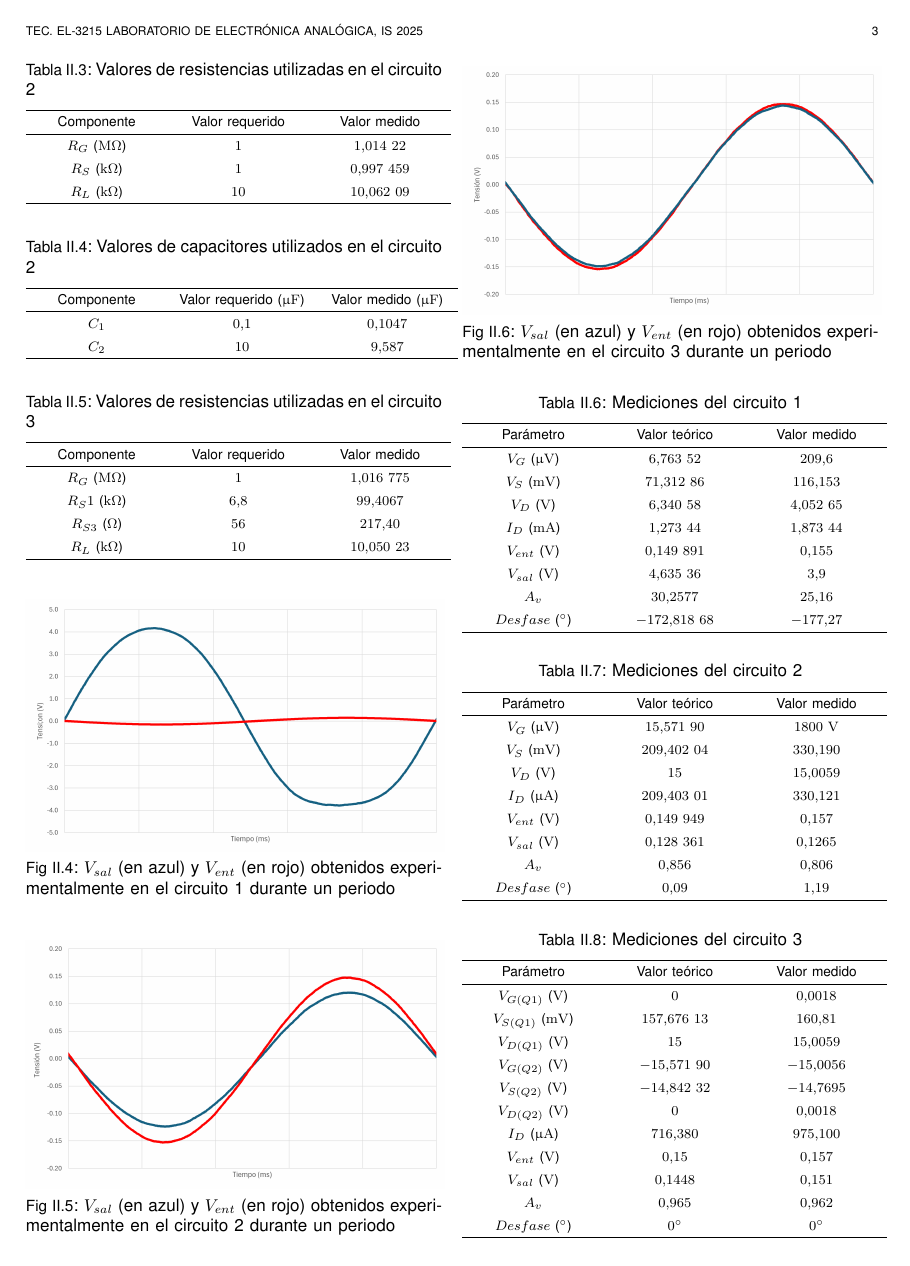
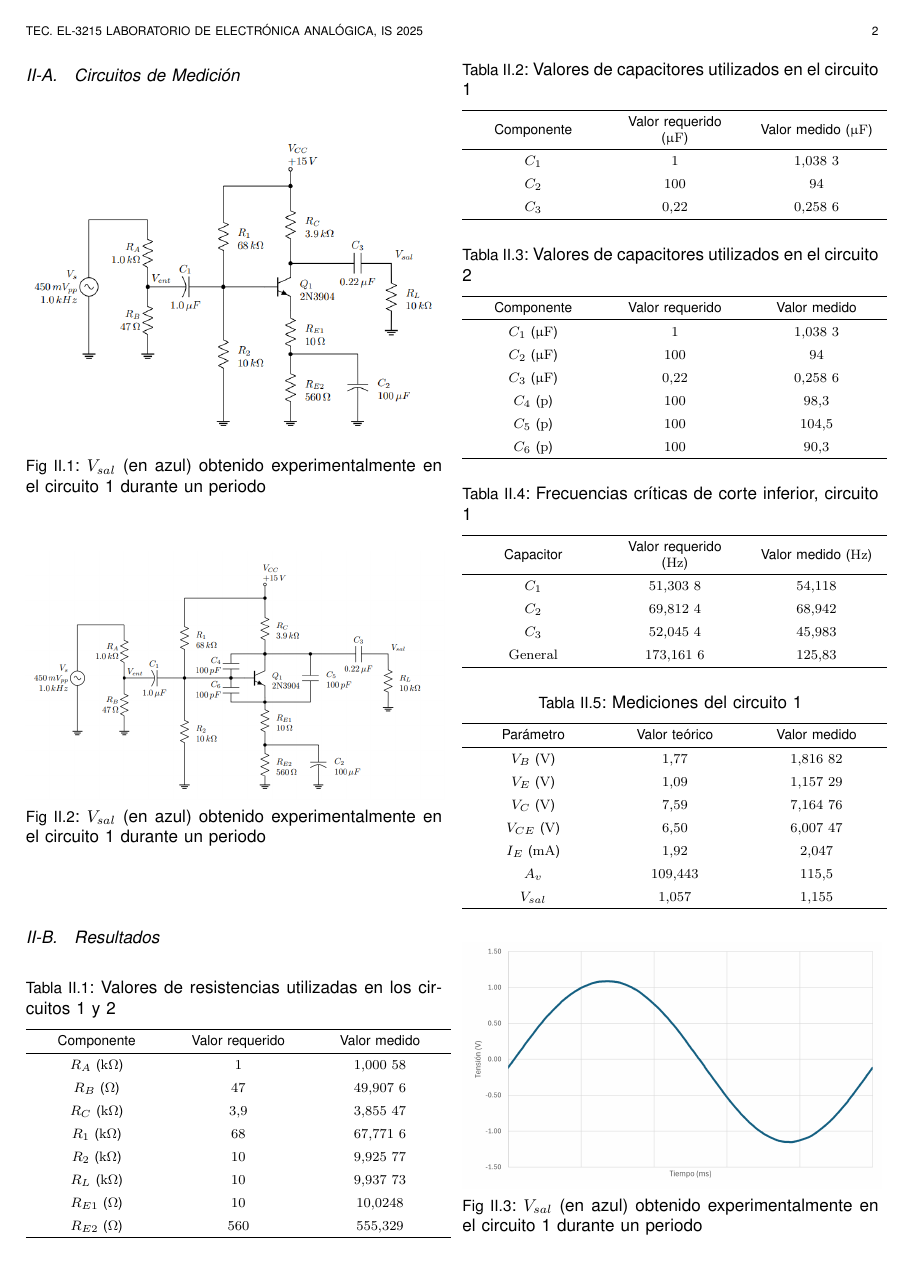
Before and after one commit to pabloelizondo17/Informes_LabAnalogica, a LaTeX paper (Informe03_Lab09/Informe_Lab8.tex): page 3 of 4 before the commit and page 2 of 4 after it. The pictures show the PDF file Informe03_Lab09/Informe_Lab8.pdf that the author committed with the source.

Commit message:
mayoría de resultados añadidos

```diff
--- a/Informe03_Lab09/Informe_Lab8.tex
+++ b/Informe03_Lab09/Informe_Lab8.tex
@@ -231,17 +121,21 @@ Se midieron los parámetros de polarización en corriente directa y parámetros
 \begin{table}[H]
         \centering
         \renewcommand{\arraystretch}{1.5}
-        \caption{Valores de resistencias utilizadas en el circuito 1}
+        \caption{Valores de resistencias utilizadas en los circuitos 1 y 2}
         \begin{tabular}{ >{\centering\arraybackslash}m{2.5cm} >{\centering\arraybackslash}m{2.5cm} >{\centering\arraybackslash}m{2.5cm} }
                 \hline
             \centering
             Componente & Valor requerido & Valor medido\\
             \hline
             \centering
-            $R_G$ ($\mathrm{M}\Omega$) & $1$  & $1.014~22$  \\
-            $R_D$ ($\mathrm{k}\Omega$) & $6.8$  & $6.752~56$  \\
-            $R_S$ ($\Omega$) & $56$  & $62.8178$  \\
-            $R_L$ ($\mathrm{k}\Omega$) & $10$  & $10.062~09$ \\
+            $R_A$ ($\mathrm{k}\Omega$) & $1$  & $1.000~58$  \\
+            $R_B$ ($\Omega$) & $47$  & $49.907~6$  \\
+            $R_C$ ($\mathrm{k}\Omega$) & $3.9$  & $3.855~47$  \\
+            $R_1$ ($\mathrm{k}\Omega$) & $68$  & $67.771~6$ \\
+            $R_2$ ($\mathrm{k}\Omega$) & $10$  & $9.925~77$ \\
+            $R_L$ ($\mathrm{k}\Omega$) & $10$  & $9.937~73$ \\
+            $R_{E1}$ ($\Omega$) & $10$  & $10.0248$ \\
+            $R_{E2}$ ($\Omega$) & $560$  & $555.329$ \\
             \hline
         \end{tabular}
         \label{tabla1}
@@ -256,9 +150,9 @@ Se midieron los parámetros de polarización en corriente directa y parámetros
             Componente & Valor requerido ($\upmu\mathrm{F}$) & Valor medido ($\upmu\mathrm{F}$)\\
             \hline
             \centering
-            $C_1$ & $0.1$  & $0.1047$  \\
-            $C_2$ & $10$  & $9.587$ \\
-            $C_3$ & $1$  & $1.0383$ \\
+            $C_1$ & $1$  & $1.038~3$  \\
+            $C_2$ & $100$  & $94$ \\
+            $C_3$ & $0.22$  & $0.258~6$ \\
             \hline
         \end{tabular}
         \label{tabla2}
@@ -267,73 +161,41 @@ Se midieron los parámetros de polarización en corriente directa y parámetros
 \begin{table}[H]
         \centering
         \renewcommand{\arraystretch}{1.5}
-        \caption{Valores de resistencias utilizadas en el circuito 2}
+        \caption{Valores de capacitores utilizados en el circuito 2}
         \begin{tabular}{ >{\centering\arraybackslash}m{2.5cm} >{\centering\arraybackslash}m{2.5cm} >{\centering\arraybackslash}m{2.5cm} }
                 \hline
             Componente & Valor requerido & Valor medido\\
             \hline
             \centering
-            $R_G$ ($\mathrm{M}\Omega$)& $1$  & $1.014~22$  \\
-            $R_S$ ($\mathrm{k}\Omega$) & $1$  & $0.997~459$  \\
-            $R_L$ ($\mathrm{k}\Omega$) & $10$  & $10.062~09$  \\
+            $C_1$ ($\upmu\mathrm{F}$) & $1$  & $1.038~3$  \\
+            $C_2$ ($\upmu\mathrm{F}$) & $100$  & $94$ \\
+            $C_3$ ($\upmu\mathrm{F}$) & $0.22$  & $0.258~6$ \\
+            $C_4$ ($\mathrm{p}$) & $100$ & $98.3$ \\
+            $C_5$ ($\mathrm{p}$) & $100$ & $104.5$ \\
+            $C_6$ ($\mathrm{p}$) & $100$ & $90.3$ \\
             \hline
         \end{tabular}
         \label{tabla3}
     \end{table}
 
 \begin{table}[H]
+        \centering
         \renewcommand{\arraystretch}{1.5}
-        \caption{Valores de capacitores utilizados en el circuito 2}
-        \centering
-        \begin{tabular}{ >{\centering\arraybackslash}m{2.5cm} >{\centering\arraybackslash}m{2.65cm} >{\centering\arraybackslash}m{2.5cm} }
+        \caption{Frecuencias críticas de corte inferior, circuito 1}
+        \begin{tabular}{ >{\centering\arraybackslash}m{2.5cm} >{\centering\arraybackslash}m{2.5cm} >{\centering\arraybackslash}m{2.5cm} }
                 \hline
-            Componente & Valor requerido ($\upmu\mathrm{F}$) & Valor medido ($\upmu\mathrm{F}$) \\
+            Capacitor & Valor requerido ($\mathrm{Hz}$) & Valor medido ($\mathrm{Hz}$)\\
             \hline
-            $C_1$ & $0.1$ & $0.1047$  \\
-            $C_2$ & $10$  & $9.587$  \\
+            \centering
+            $C_1$ & $51.303~8$  & $54.118$  \\
+            $C_2$ & $69.812~4$  & $68.942$ \\
+            $C_3$ & $52.045~4$  & $45.983$ \\
+            $\mathrm{General}$ & $173.161~6$  & $125.83$ \\
             \hline
         \end{tabular}
         \label{tabla4}
     \end{table}
 
-\begin{table}[H]
-        \renewcommand{\arraystretch}{1.5}
-        \caption{Valores de resistencias utilizadas en el circuito 3}
-        \centering
-        \begin{tabular}{ >{\centering\arraybackslash}m{2.5cm} >{\centering\arraybackslash}m{2.5cm} >{\centering\arraybackslash}m{2.5cm} }
-                \hline
-            Componente & Valor requerido & Valor medido\\
-            \hline
-            $R_G$ ($\mathrm{M}\Omega$) & $1$  & $1.016~775$  \\
-            $R_S1$ ($\mathrm{k}\Omega$) & $6.8$  & $99.4067$  \\
-            $R_{S3}$ ($\Omega$) & $56$  & $217.40$  \\
-            $R_L$ ($\mathrm{k}\Omega$) & $10$  & $10.050~23$  \\
-            \hline
-        \end{tabular}
-        \label{tabla5}
-    \end{table}
-
-
-\begin{figure}[H]
-        \centering
-        \includegraphics[width=3.4in]{C1111.png}
-        \caption{$V_{sal}$ (en azul) y $V_{ent}$ (en rojo) obtenidos experimentalmente en el circuito 1 durante un periodo}
-        \label{fig:SignalExperimental_02}
-\end{figure}
-
-\begin{figure}[H]
-        \centering
-        \includegraphics[width=3.4in]{C2222.png}
-        \caption{$V_{sal}$ (en azul) y $V_{ent}$ (en rojo) obtenidos experimentalmente en el circuito 2 durante un periodo}
-        \label{fig:SignalExperimental_03}
-\end{figure}
-
-\begin{figure}[H]
-        \centering
-        \includegraphics[width=3.4in]{2C2222.png}
-        \caption{$V_{sal}$ (en azul) y $V_{ent}$ (en rojo) obtenidos experimentalmente en el circuito 3 durante un periodo}
-        \label{fig:SignalExperimental_04}
-\end{figure}
 
 \begin{table}[H]
         \renewcommand{\arraystretch}{1.5}
@@ -343,20 +205,24 @@ Se midieron los parámetros de polarización en corriente directa y parámetros
                 \hline
             Parámetro & Valor teórico & Valor medido\\
             \hline
-            $V_G$ ($\upmu\mathrm{V}$) & $6.763~52$  & $209.6$  \\
-            $V_S$ ($\mathrm{mV}$) & $71.312~86$  & $116.153$  \\
-            $V_D$ ($\mathrm{V}$) & $6.340~58$  & $4.052~65$  \\
-            $I_D$ ($\mathrm{mA}$) & $1.273~44$  & $1.873~44$  \\
-            $V_{ent}$ ($\mathrm{V}$) & $0.149~891$  & $0.155$ \\
-            $V_{sal}$ ($\mathrm{V}$) & $4.635~36$ & $3.9$  \\
-            $A_v$ & $30.2577$ & $25.16$ \\
-            $Desfase$ ($^\circ$) & $-172.818~68$  & $-177.27$ \\
+            $V_B$ ($\mathrm{V}$) & $1.77$  & $1.816~82$  \\
+            $V_E$ ($\mathrm{V}$) & $1.09$  & $1.157~29$  \\
+            $V_C$ ($\mathrm{V}$) & $7.59$  & $7.164~76$  \\
+            $V_{CE}$ ($\mathrm{V}$) & $6.50$  & $6.007~47$  \\
+            $I_E$ ($\mathrm{mA}$) & $1.92$  & $2.047$ \\
+            $A_v$  & $109.443$ & $115.5$  \\
+            $V_{sal}$ & $1.057$  & $1.155$ \\
             \hline
         \end{tabular}
-        \label{tabla6}
+        \label{tabla5}
     \end{table}
 
-
+\begin{figure}[H]
+        \centering
+        \includegraphics[width=3.4in]{OutC1.png}
+        \caption{$V_{sal}$ (en azul) obtenido experimentalmente en el circuito 1 durante un periodo}
+        \label{fig:SignalExperimental_02}
+\end{figure}
 
 \begin{table}[H]
         \renewcommand{\arraystretch}{1.5}
@@ -366,11 +232,23 @@ Se midieron los parámetros de polarización en corriente directa y parámetros
                 \hline
             Parámetro & Valor teórico & Valor medido\\
             \hline
-            $V_G$ ($\upmu\mathrm{V}$) & $15.571~90$  & $1800$ $\mathrm{V}$ \\
-            $V_S$ ($\mathrm{mV}$) & $209.402~04$  & $330.190$  \\
-            $V_D$ ($\mathrm{V}$) & $15$  & $15.0059$ \\
-            $I_D$ ($\upmu\mathrm{A}$) & $209.403~01$  & $330.121$  \\
-            $V_{ent}$ ($\mathrm{V}$) & $0.149~949$  & $0.157$  \\
-            $V_{sal}$ ($\mathrm{V}$) & $0.128~361$  & $0.1265$  \\
-            $A_v$ & $0.856$ & $0.806$ \\
-            $Desfase$ ($^\circ$) & $0.09$  & $1.19$ \\
+            $V_B$ ($\mathrm{V}$) & $1.811~16$  & $1.806~24$  \\
+            $V_E$ ($\mathrm{V}$) & $1.129~35$  & $1.156~78$  \\
+            $V_C$ ($\mathrm{V}$) & $7.322~96$  & $7.392~27$  \\
+            $V_{CE}$ ($\mathrm{V}$) & $6.193~61$  & $6.235~49$  \\
+            $I_E$ ($\mathrm{mA}$) & $1.981~31$  & $2.046$ \\
+            $A_v$  & $111.5449$ & $113.5$  \\
+            $V_{sal}$ & $1.175~07$  & $1.135$ \\
+            \hline
+        \end{tabular}
+        \label{tabla6}
+    \end{table}
+
+\begin{figure}[H]
+        \centering
+        \includegraphics[width=3.4in]{OutC2.png}
+        \caption{$V_{sal}$ (en azul) obtenido experimentalmente en el circuito 2 durante un periodo}
+        \label{fig:SignalExperimental_02}
+\end{figure}
+
+\begin{table}[H]
@@ -377,30 +264,6 @@ Se midieron los parámetros de polarización en corriente directa y parámetros
             \hline
         \end{tabular}
         \label{tabla7}
-    \end{table}
-
-\begin{table}[H]
-        \renewcommand{\arraystretch}{1.5}
-        \caption{Mediciones del circuito 3}
-        \centering
-        \begin{tabular}{ >{\centering\arraybackslash}m{2.5cm} >{\centering\arraybackslash}m{2.5cm} >{\centering\arraybackslash}m{2.5cm} }
-                \hline
-            Parámetro & Valor teórico & Valor medido\\
-            \hline
-            $V_{G(Q1)}$ ($\mathrm{V}$) & $0$  & $0.0018$  \\
-            $V_{S(Q1)}$ ($\mathrm{mV}$) & $157.676~13$  & $160.81$  \\
-            $V_{D(Q1)}$ ($\mathrm{V}$) & $15$  & $15.0059$  \\
-            $V_{G(Q2)}$ ($\mathrm{V}$) & $-15.571~90$  & $-15.0056$  \\
-            $V_{S(Q2)}$ ($\mathrm{V}$) & $-14.842~32$  & $-14.7695$  \\
-            $V_{D(Q2)}$ ($\mathrm{V}$)& $0$  & $0.0018$  \\
-            $I_D$ ($\upmu\mathrm{A}$) & $716.380$  & $975.100$  \\
-            $V_{ent}$ ($\mathrm{V}$) & $0.15$  & $0.157$  \\
-            $V_{sal}$ ($\mathrm{V}$) & $0.1448$  & $0.151$  \\
-            $A_v$ & $0.965$ & $0.962$ \\
-            $Desfase$ ($^\circ$) & $0^{\circ}$  & $0^{\circ}$ \\
-            \hline
-        \end{tabular}
-        \label{tabla8}
     \end{table}
 
 \subsection{Análisis de Resultados}
```
Also changed, not shown: Informe03_Lab09/Informe_Lab8.bbl (deleted), Informe03_Lab09/Informe_Lab8.pdf, Informe03_Lab09/fig/Circuito1.png (added), Informe03_Lab09/fig/Circuito2.png (added), Informe03_Lab09/fig/OutC1.png (added), Informe03_Lab09/fig/OutC2.png (added), Informe03_Lab09/Informe_Lab8.tex (141 more changed lines), 5 other files.
